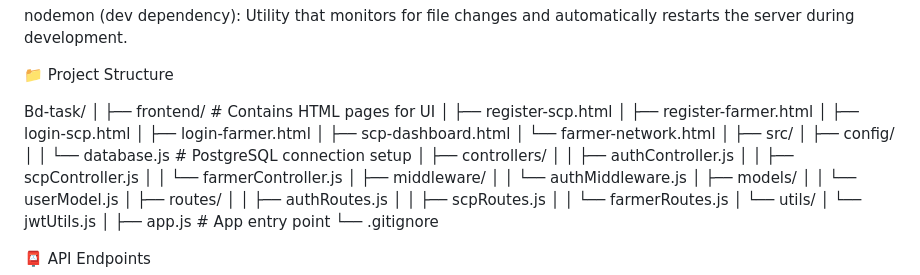
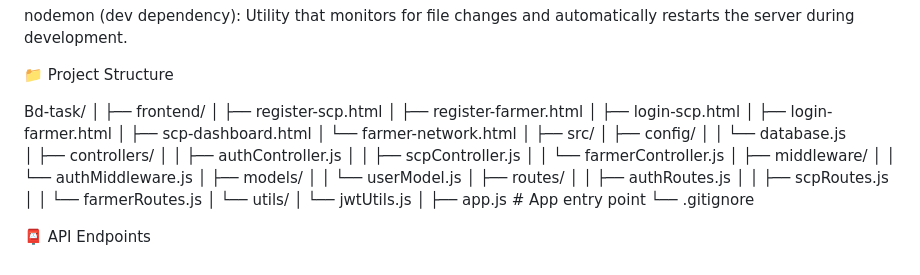
Before and after one commit to ishag08/Multi-User-Registration-System, a Markdown page: README.md, the part around the change. Rendered like a GitHub page.

```diff
--- a/README.md
+++ b/README.md
@@ -49,7 +49,7 @@ nodemon (dev dependency): Utility that monitors for file changes and automatical
 
 Bd-task/
 │
-├── frontend/                  # Contains HTML pages for UI
+├── frontend/
 │   ├── register-scp.html
 │   ├── register-farmer.html
 │   ├── login-scp.html
@@ -59,7 +59,7 @@ Bd-task/
 │
 ├── src/
 │   ├── config/
-│   │   └── database.js         # PostgreSQL connection setup
+│   │   └── database.js
 │   ├── controllers/
 │   │   ├── authController.js
 │   │   ├── scpController.js
```
